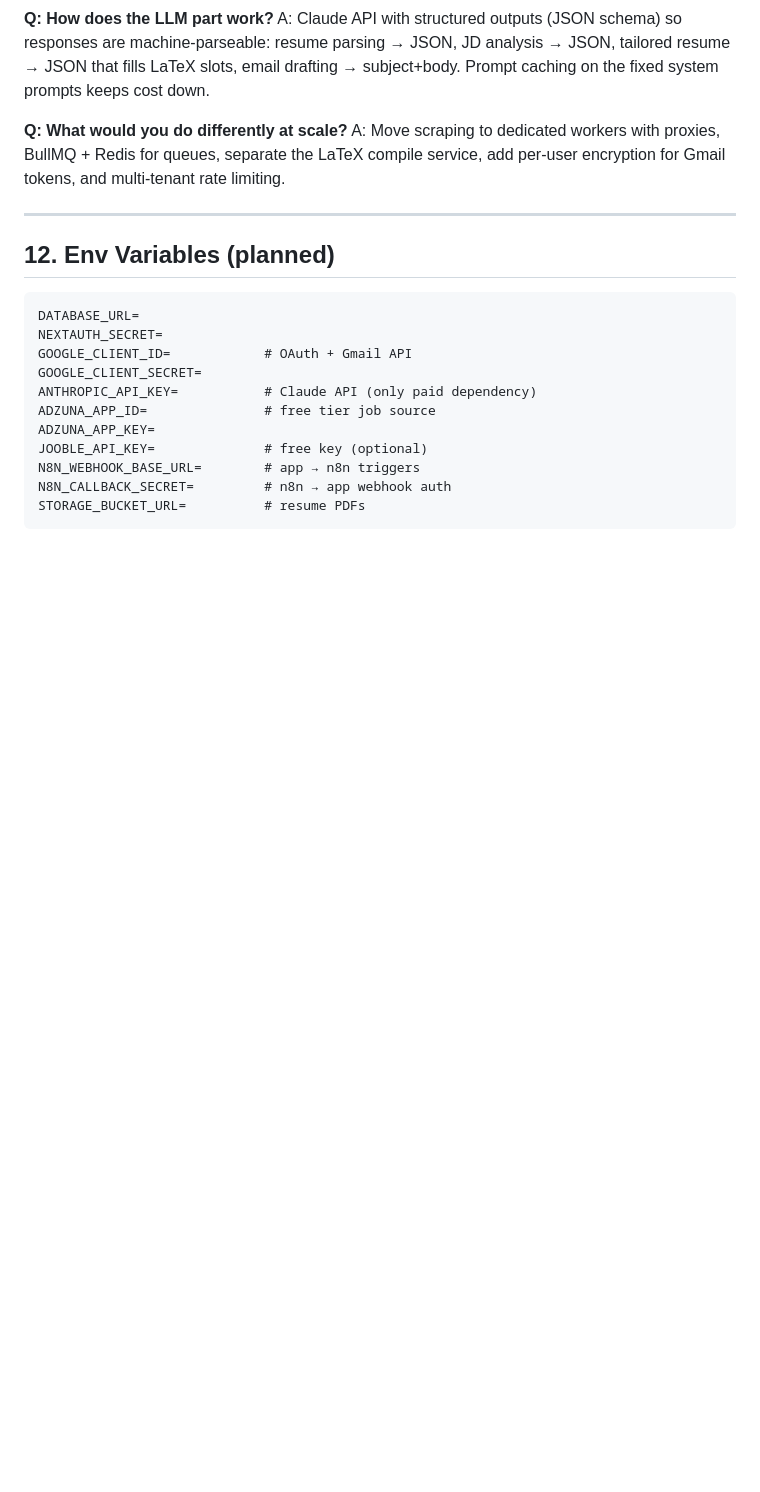
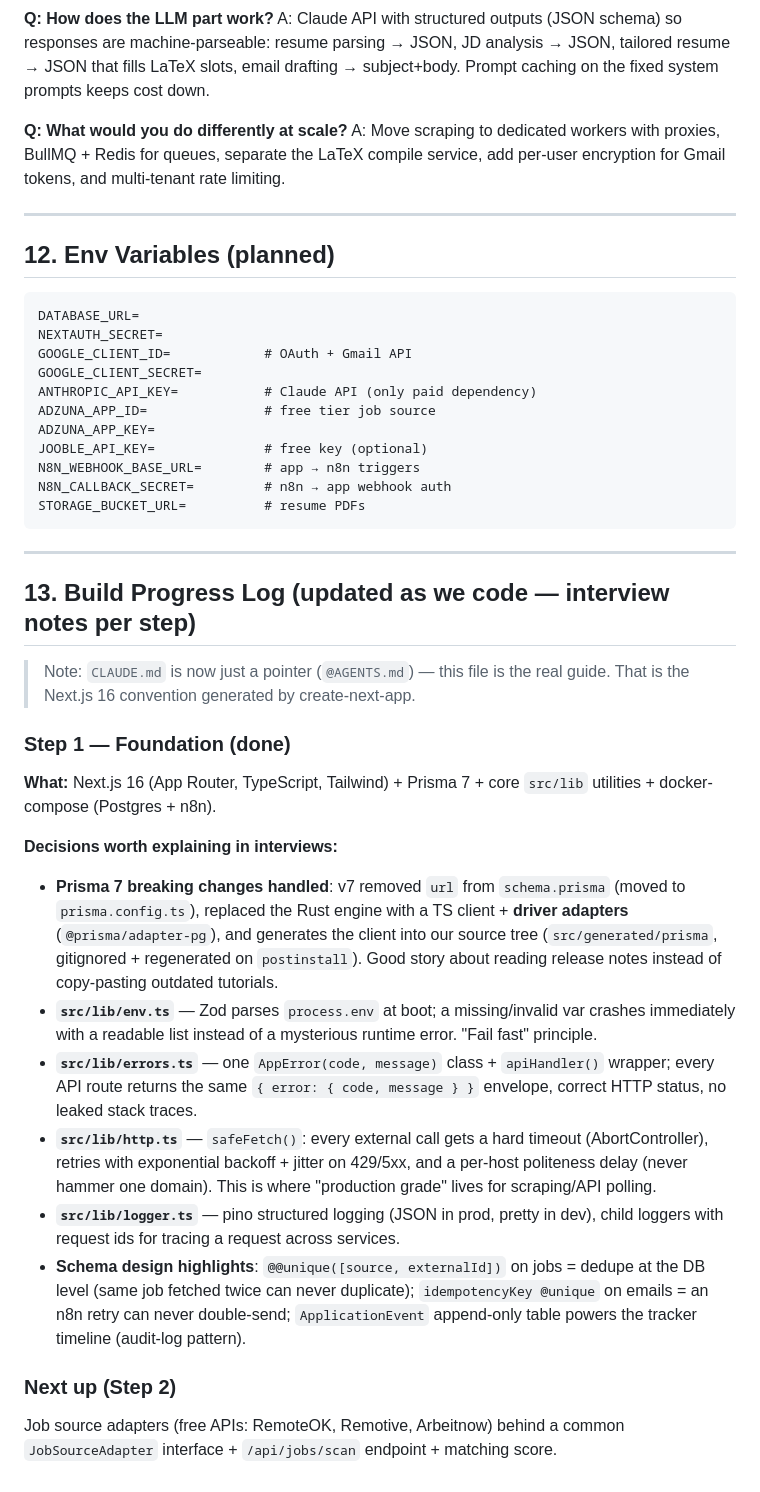
Before and after one commit to Ankit-iiitkota/job_finder, a Markdown page: AGENTS.md, the part around the change. GitHub-like rendering; blank space fills up the shorter version.

Commit message:
docs: add build progress log with interview notes for step 1

````diff
--- a/AGENTS.md
+++ b/AGENTS.md
@@ -404,3 +404,24 @@ N8N_WEBHOOK_BASE_URL=        # app → n8n triggers
 N8N_CALLBACK_SECRET=         # n8n → app webhook auth
 STORAGE_BUCKET_URL=          # resume PDFs
 ```
+
+
+---
+
+## 13. Build Progress Log (updated as we code — interview notes per step)
+
+> Note: `CLAUDE.md` is now just a pointer (`@AGENTS.md`) — this file is the real guide. That is the Next.js 16 convention generated by create-next-app.
+
+### Step 1 — Foundation (done)
+**What:** Next.js 16 (App Router, TypeScript, Tailwind) + Prisma 7 + core `src/lib` utilities + docker-compose (Postgres + n8n).
+
+**Decisions worth explaining in interviews:**
+- **Prisma 7 breaking changes handled**: v7 removed `url` from `schema.prisma` (moved to `prisma.config.ts`), replaced the Rust engine with a TS client + **driver adapters** (`@prisma/adapter-pg`), and generates the client into our source tree (`src/generated/prisma`, gitignored + regenerated on `postinstall`). Good story about reading release notes instead of copy-pasting outdated tutorials.
+- **`src/lib/env.ts`** — Zod parses `process.env` at boot; a missing/invalid var crashes immediately with a readable list instead of a mysterious runtime error. "Fail fast" principle.
+- **`src/lib/errors.ts`** — one `AppError(code, message)` class + `apiHandler()` wrapper; every API route returns the same `{ error: { code, message } }` envelope, correct HTTP status, no leaked stack traces.
+- **`src/lib/http.ts`** — `safeFetch()`: every external call gets a hard timeout (AbortController), retries with exponential backoff + jitter on 429/5xx, and a per-host politeness delay (never hammer one domain). This is where "production grade" lives for scraping/API polling.
+- **`src/lib/logger.ts`** — pino structured logging (JSON in prod, pretty in dev), child loggers with request ids for tracing a request across services.
+- **Schema design highlights**: `@@unique([source, externalId])` on jobs = dedupe at the DB level (same job fetched twice can never duplicate); `idempotencyKey @unique` on emails = an n8n retry can never double-send; `ApplicationEvent` append-only table powers the tracker timeline (audit-log pattern).
+
+### Next up (Step 2)
+Job source adapters (free APIs: RemoteOK, Remotive, Arbeitnow) behind a common `JobSourceAdapter` interface + `/api/jobs/scan` endpoint + matching score.
````
